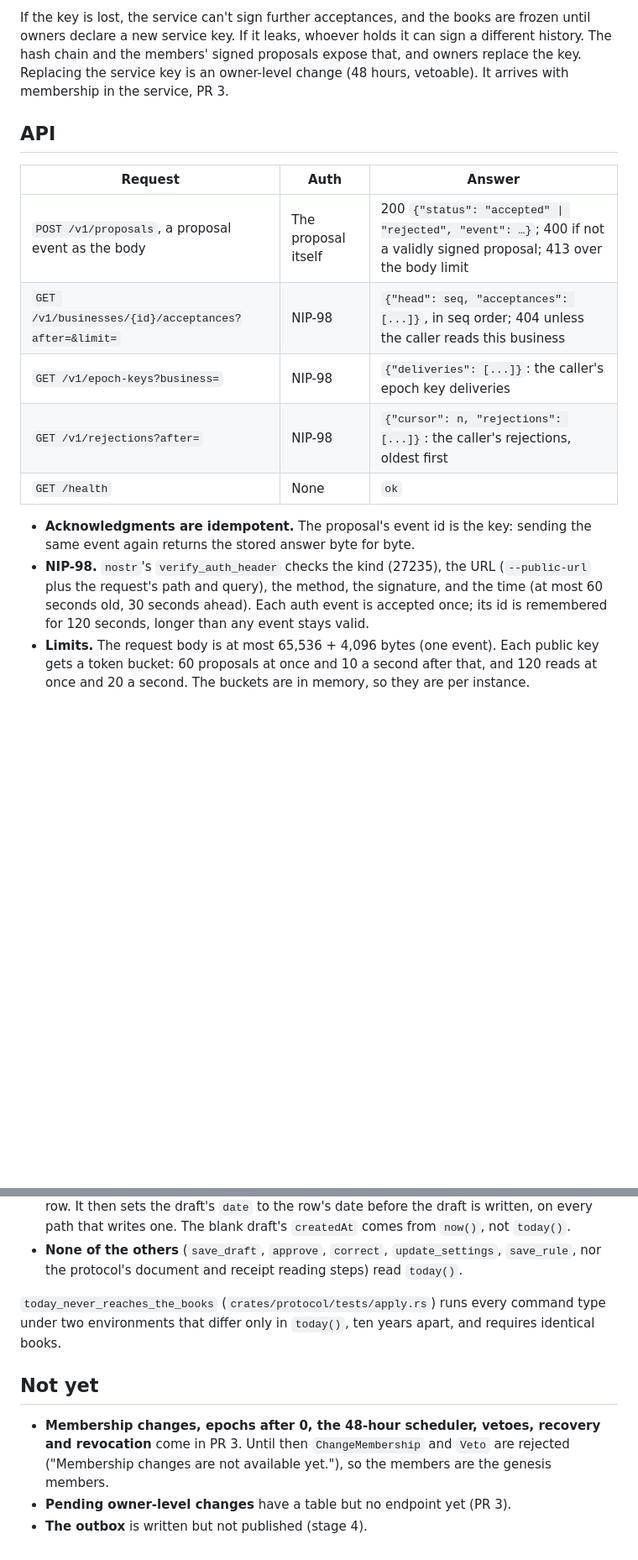
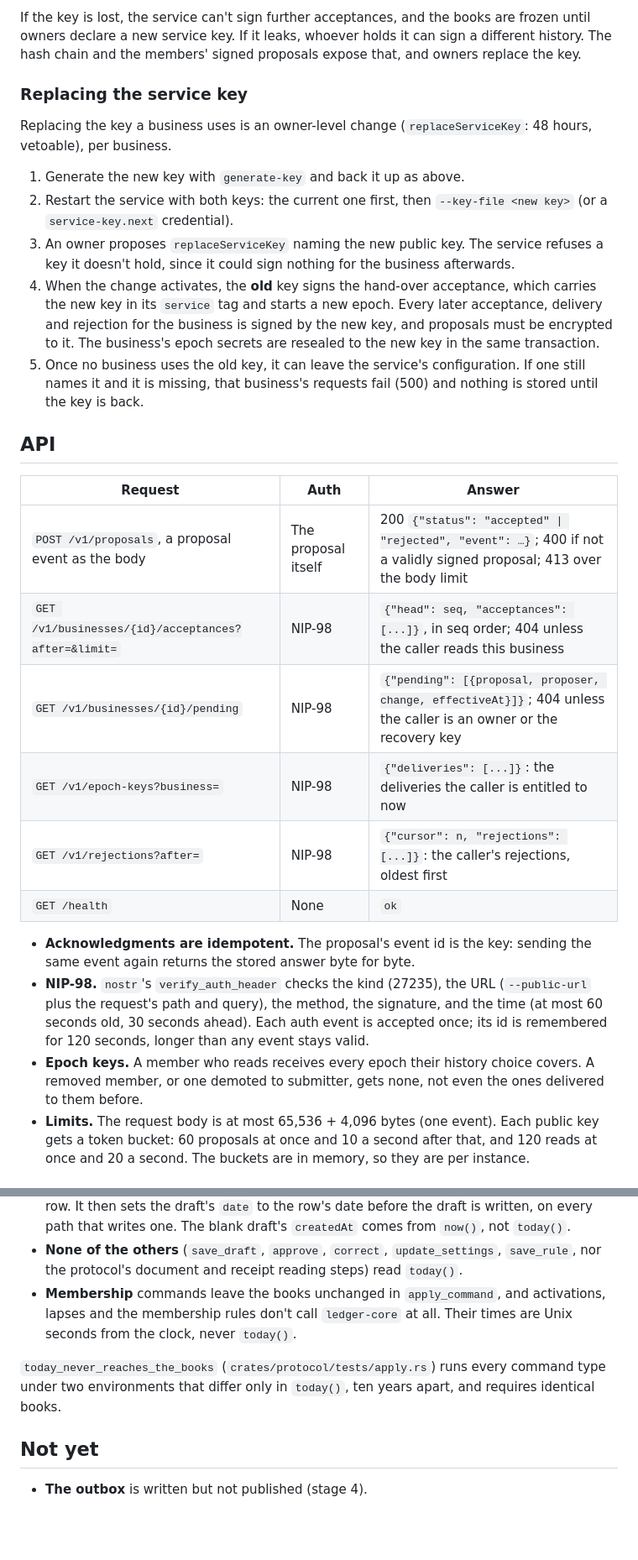
Before and after one commit to spe1020/zap-books, a Markdown page: docs/service.md, 2 parts joined by grey strips. Shown at 84% size. Rendered like a GitHub page; blank space fills up the shorter version.

```diff
--- a/docs/service.md
+++ b/docs/service.md
@@ -65,9 +69,28 @@ Do this once, when the key is created, and again whenever it is replaced.
 If the key is lost, the service can't sign further acceptances, and the
 books are frozen until owners declare a new service key. If it leaks,
 whoever holds it can sign a different history. The hash chain and the
-members' signed proposals expose that, and owners replace the key. Replacing
-the service key is an owner-level change (48 hours, vetoable). It arrives
-with membership in the service, PR 3.
+members' signed proposals expose that, and owners replace the key.
+
+### Replacing the service key
+
+Replacing the key a business uses is an owner-level change
+(`replaceServiceKey`: 48 hours, vetoable), per business.
+
+1. Generate the new key with `generate-key` and back it up as above.
+2. Restart the service with both keys: the current one first, then
+   `--key-file <new key>` (or a `service-key.next` credential).
+3. An owner proposes `replaceServiceKey` naming the new public key. The
+   service refuses a key it doesn't hold, since it could sign nothing for
+   the business afterwards.
+4. When the change activates, the **old** key signs the hand-over
+   acceptance, which carries the new key in its `service` tag and starts a
+   new epoch. Every later acceptance, delivery and rejection for the
+   business is signed by the new key, and proposals must be encrypted to
+   it. The business's epoch secrets are resealed to the new key in the same
+   transaction.
+5. Once no business uses the old key, it can leave the service's
+   configuration. If one still names it and it is missing, that business's
+   requests fail (500) and nothing is stored until the key is back.
 
 ## API
 
@@ -75,7 +98,8 @@ with membership in the service, PR 3.
 | --------------------------------------------------- | ------------------- | --------------------------------------------------------------------------------------------------------------------- |
 | `POST /v1/proposals`, a proposal event as the body  | The proposal itself | 200 `{"status": "accepted" \| "rejected", "event": …}`; 400 if not a validly signed proposal; 413 over the body limit |
 | `GET /v1/businesses/{id}/acceptances?after=&limit=` | NIP-98              | `{"head": seq, "acceptances": [...]}`, in seq order; 404 unless the caller reads this business                        |
-| `GET /v1/epoch-keys?business=`                      | NIP-98              | `{"deliveries": [...]}`: the caller's epoch key deliveries                                                            |
+| `GET /v1/businesses/{id}/pending`                   | NIP-98              | `{"pending": [{proposal, proposer, change, effectiveAt}]}`; 404 unless the caller is an owner or the recovery key     |
+| `GET /v1/epoch-keys?business=`                      | NIP-98              | `{"deliveries": [...]}`: the deliveries the caller is entitled to now                                                 |
 | `GET /v1/rejections?after=`                         | NIP-98              | `{"cursor": n, "rejections": [...]}`: the caller's rejections, oldest first                                           |
 | `GET /health`                                       | None                | `ok`                                                                                                                  |
 
@@ -86,6 +110,9 @@ with membership in the service, PR 3.
   signature, and the time (at most 60 seconds old, 30 seconds ahead). Each
   auth event is accepted once; its id is remembered for 120 seconds, longer
   than any event stays valid.
+- **Epoch keys.** A member who reads receives every epoch their history
+  choice covers. A removed member, or one demoted to submitter, gets none,
+  not even the ones delivered to them before.
 - **Limits.** The request body is at most 65,536 + 4,096 bytes (one event).
   Each public key gets a token bucket: 60 proposals at once and 10 a second
   after that, and 120 reads at once and 20 a second. The buckets are in
@@ -157,6 +229,9 @@ whether it ever reaches a stored value. It doesn't:
 - **None of the others** (`save_draft`, `approve`, `correct`,
   `update_settings`, `save_rule`, nor the protocol's document and receipt
   reading steps) read `today()`.
+- **Membership** commands leave the books unchanged in `apply_command`, and
+  activations, lapses and the membership rules don't call `ledger-core` at
+  all. Their times are Unix seconds from the clock, never `today()`.
 
 `today_never_reaches_the_books` (`crates/protocol/tests/apply.rs`) runs every
 command type under two environments that differ only in `today()`, ten years
@@ -164,9 +239,4 @@ apart, and requires identical books.
 
 ## Not yet
 
-- **Membership changes, epochs after 0, the 48-hour scheduler, vetoes,
-  recovery and revocation** come in PR 3. Until then `ChangeMembership` and
-  `Veto` are rejected ("Membership changes are not available yet."), so the
-  members are the genesis members.
-- **Pending owner-level changes** have a table but no endpoint yet (PR 3).
 - **The outbox** is written but not published (stage 4).
```
Also changed, not shown: other parts of docs/service.md (+58 -9 lines), docs/protocol.md (+7 -1 lines).
